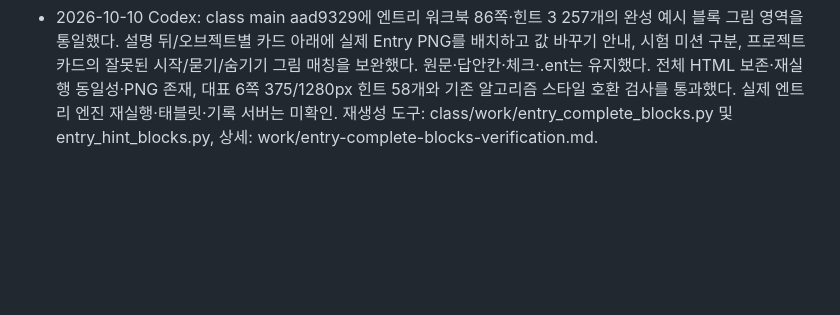
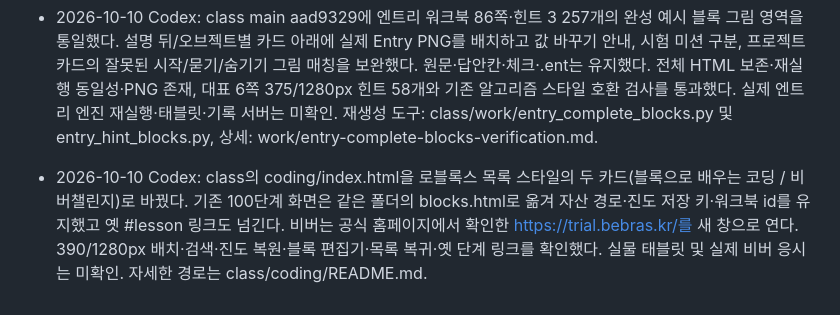
Before and after one commit to patrickdfg/codingharu-app, a Markdown page: AGENTS.md, the part around the change. Drawn GitHub-style; blank space fills up the shorter version.

Commit message:
Document two-card coding playground navigation

```diff
--- a/AGENTS.md
+++ b/AGENTS.md
@@ -167,3 +167,6 @@ curl -s https://patrickdfg.github.io/codingharu-app/version.json
 
 - 2026-10-10 Codex: class main aad9329에 엔트리 워크북 86쪽·힌트 3 257개의 완성 예시 블록 그림 영역을 통일했다. 설명 뒤/오브젝트별 카드 아래에 실제 Entry PNG를 배치하고 값 바꾸기 안내, 시험 미션 구분, 프로젝트 카드의 잘못된 시작/묻기/숨기기 그림 매칭을 보완했다. 원문·답안칸·체크·.ent는 유지했다.
   전체 HTML 보존·재실행 동일성·PNG 존재, 대표 6쪽 375/1280px 힌트 58개와 기존 알고리즘 스타일 호환 검사를 통과했다. 실제 엔트리 엔진 재실행·태블릿·기록 서버는 미확인. 재생성 도구: class/work/entry_complete_blocks.py 및 entry_hint_blocks.py, 상세: work/entry-complete-blocks-verification.md.
+
+- 2026-10-10 Codex: class의 coding/index.html을 로블록스 목록 스타일의 두 카드(블록으로 배우는 코딩 / 비버챌린지)로 바꿨다. 기존 100단계 화면은 같은 폴더의 blocks.html로 옮겨 자산 경로·진도 저장 키·워크북 id를 유지했고 옛 #lesson 링크도 넘긴다. 비버는 공식 홈페이지에서 확인한 https://trial.bebras.kr/를 새 창으로 연다.
+  390/1280px 배치·검색·진도 복원·블록 편집기·목록 복귀·옛 단계 링크를 확인했다. 실물 태블릿 및 실제 비버 응시는 미확인. 자세한 경로는 class/coding/README.md.
```
